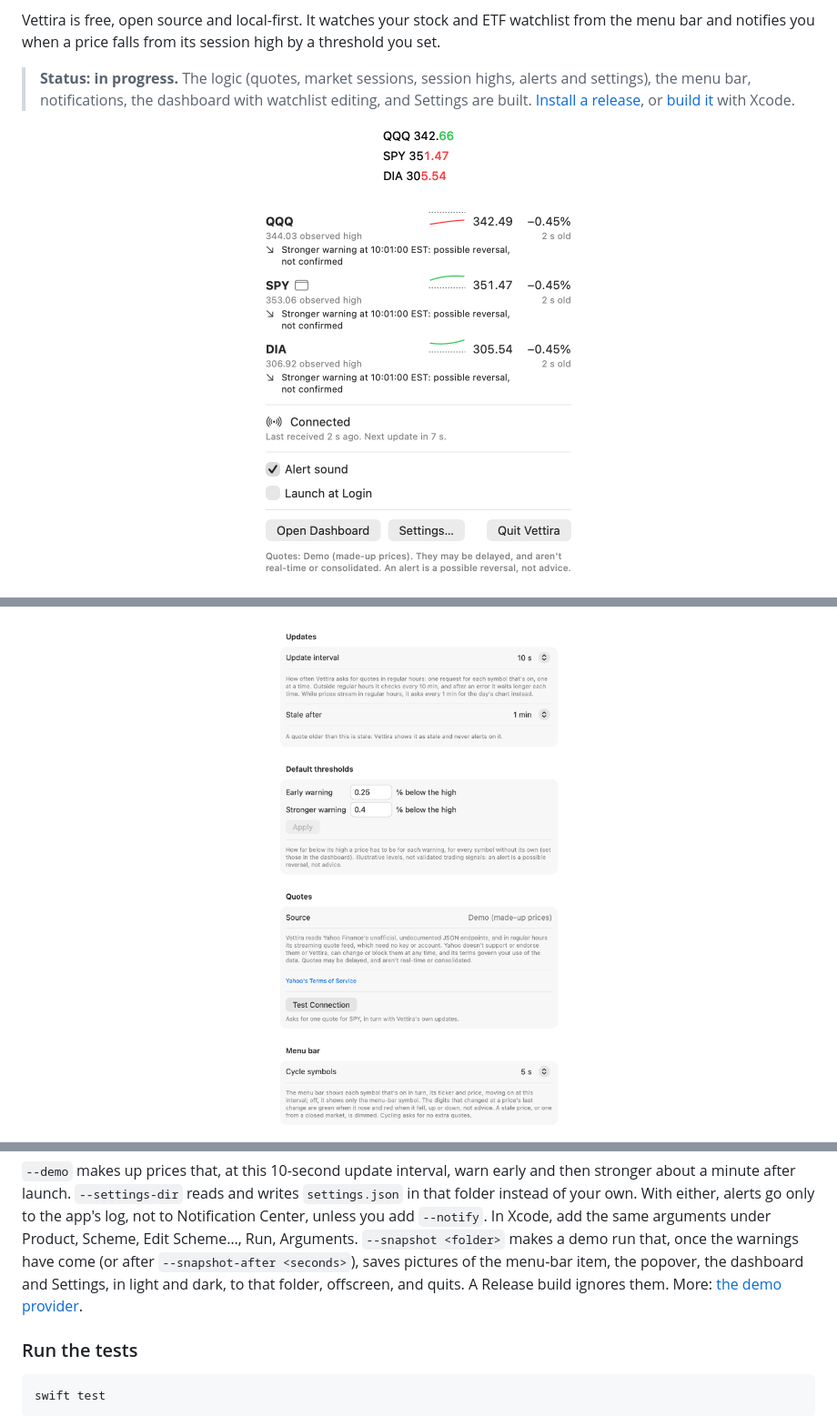
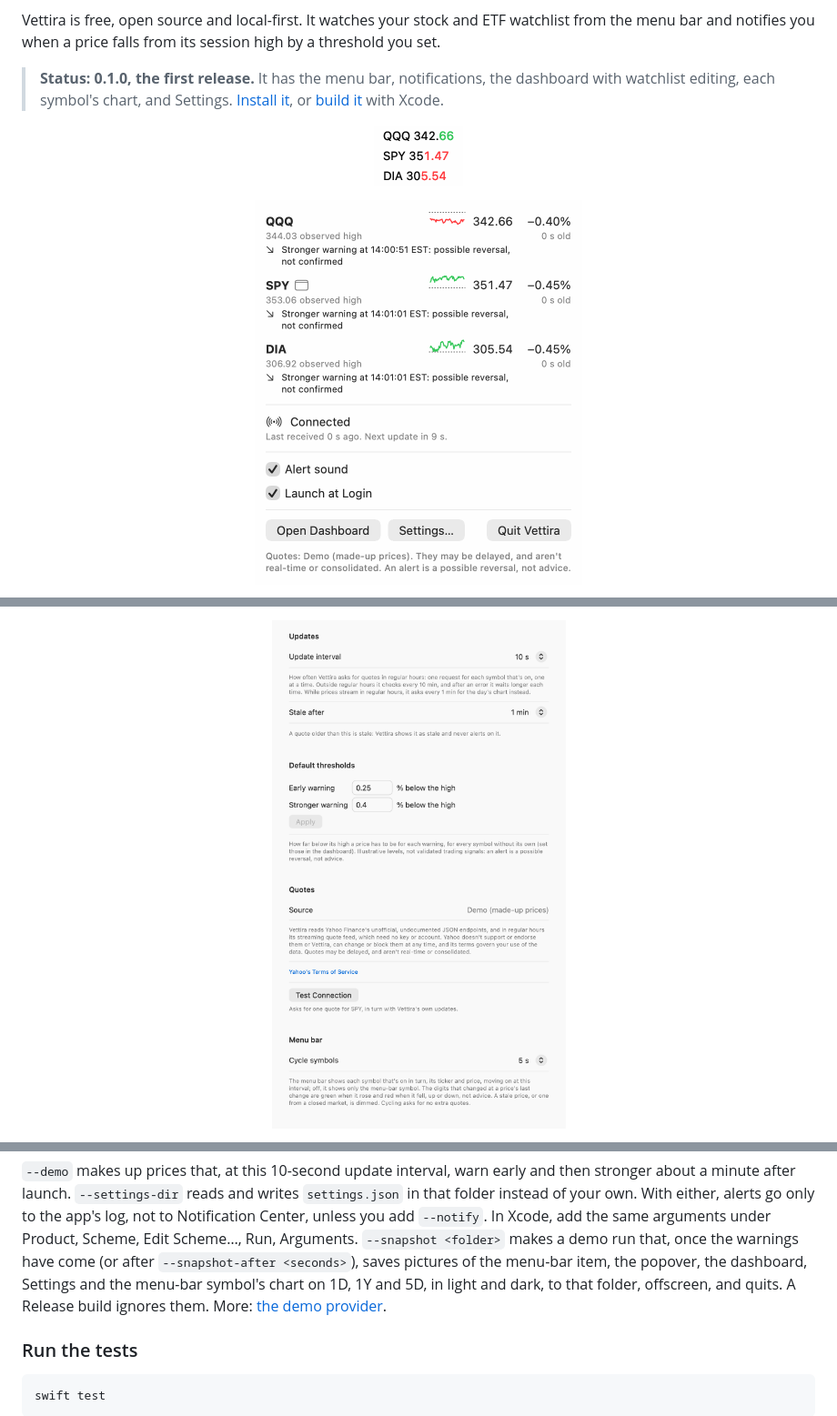
Before and after one commit to nikpietanze/vettira, a Markdown page: README.md, 3 parts joined by grey strips. Shown at 91% size. Drawn GitHub-style; pictures changed too: docs/assets/menu-bar.png, docs/assets/popover.png, docs/assets/settings.png.

Commit message:
Show the app as it is now in the README, for 0.1.0
Co-authored-by: Claude Opus 5.5 <noreply@anthropic.com>

```diff
--- a/README.md
+++ b/README.md
@@ -12,9 +12,9 @@
 Vettira is free, open source and local-first. It watches your stock and ETF watchlist from the
 menu bar and notifies you when a price falls from its session high by a threshold you set.
 
-> **Status: in progress.** The logic (quotes, market sessions, session highs, alerts and
-> settings), the menu bar, notifications, the dashboard with watchlist editing, and Settings are
-> built. [Install a release](#install), or [build it](#build-and-run) with Xcode.
+> **Status: 0.1.0, the first release.** It has the menu bar, notifications, the dashboard with
+> watchlist editing, each symbol's chart, and Settings. [Install it](#install), or
+> [build it](#build-and-run) with Xcode.
 
 <p align="center">
   <img src="docs/assets/menu-bar.png" alt="Vettira's menu-bar item as it takes turns through three symbols, one under another: QQQ 342.66 with its last two digits green as it rose; SPY 351.47 and DIA 305.54 with the digits from the first one that changed red as they fell" width="98">
@@ -189,8 +193,8 @@ instead of your own. With either, alerts go only to the app's log, not to Notifi
 unless you add `--notify`. In Xcode, add the same arguments under Product, Scheme, Edit Scheme…,
 Run, Arguments. `--snapshot <folder>` makes a demo run that, once the warnings have come (or
 after `--snapshot-after <seconds>`), saves pictures of the menu-bar item, the popover, the
-dashboard and Settings, in light and dark, to that folder, offscreen, and quits. A Release build
-ignores them. More: [the demo provider](docs/providers.md#the-demo-provider).
+dashboard, Settings and the menu-bar symbol's chart on 1D, 1Y and 5D, in light and dark, to that
+folder, offscreen, and quits. A Release build ignores them. More: [the demo provider](docs/providers.md#the-demo-provider).
 
 ### Run the tests
 
```
Also changed, not shown: other parts of README.md (+8 -4 lines), docs/assets/chart.png (added), docs/assets/dashboard.png.
